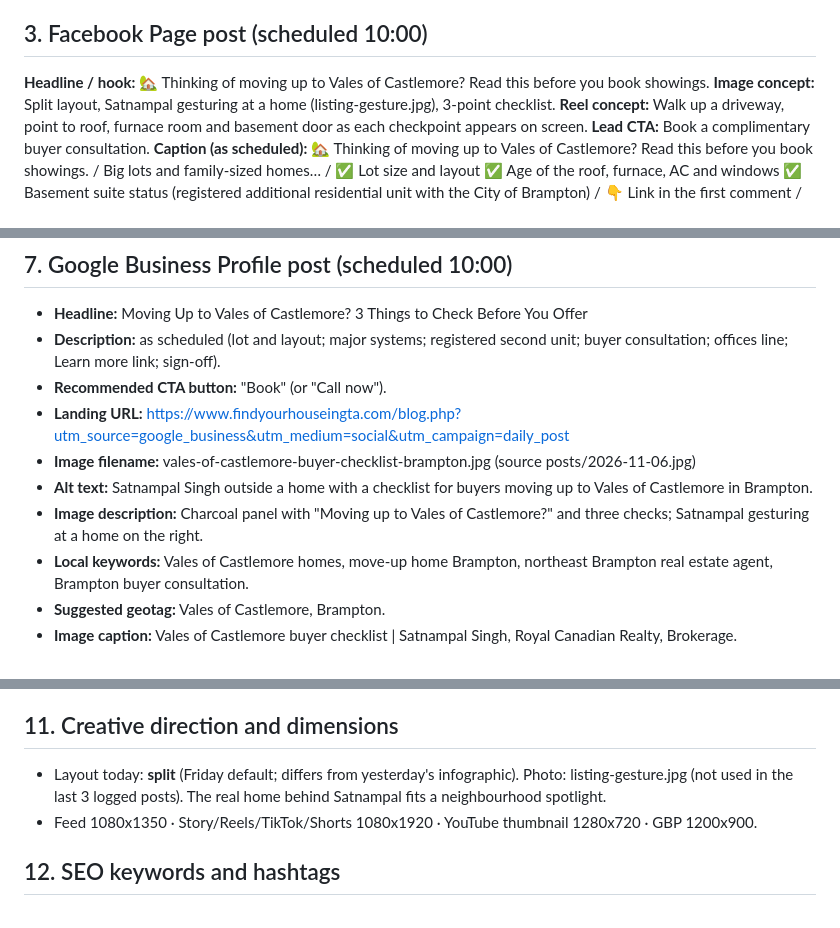
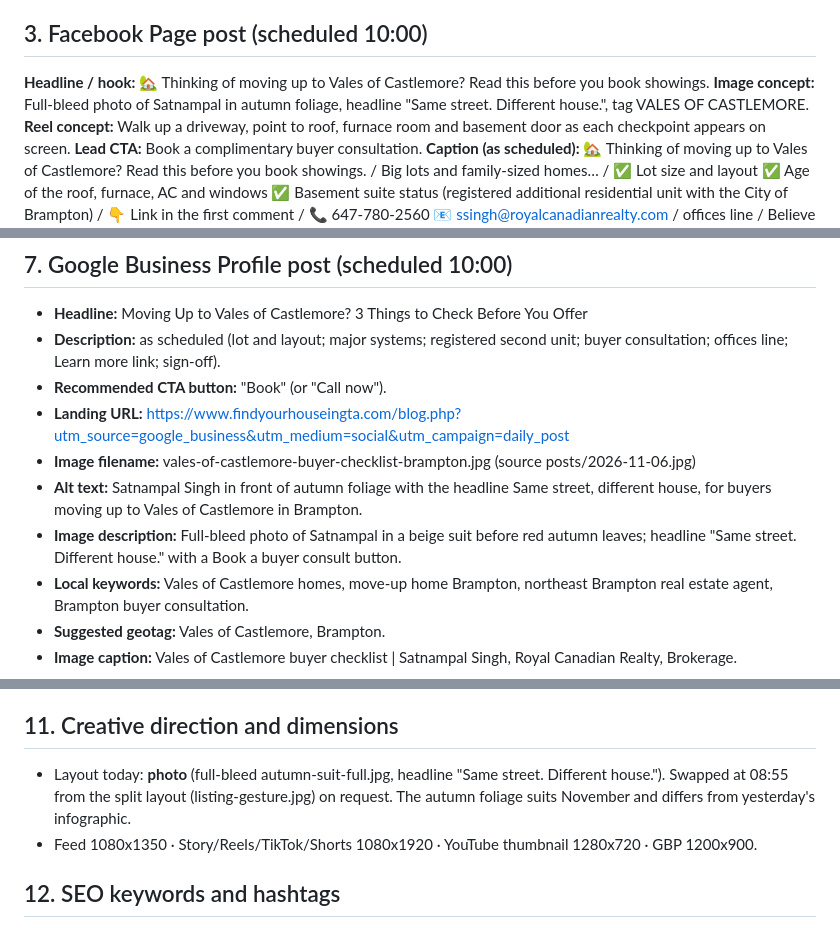
Before and after one commit to satnampalsingh-social-images/Social-Images, a Markdown page: campaigns/2026-11-06.md, 3 parts joined by grey strips. GitHub-like rendering.

Commit message:
2026-11-06: campaign pack reflects photo-layout swap

```diff
--- a/campaigns/2026-11-06.md
+++ b/campaigns/2026-11-06.md
@@ -18,7 +18,7 @@
 
 ## 3. Facebook Page post (scheduled 10:00)
 **Headline / hook:** 🏡 Thinking of moving up to Vales of Castlemore? Read this before you book showings.
-**Image concept:** Split layout, Satnampal gesturing at a home (listing-gesture.jpg), 3-point checklist.
+**Image concept:** Full-bleed photo of Satnampal in autumn foliage, headline "Same street. Different house.", tag VALES OF CASTLEMORE.
 **Reel concept:** Walk up a driveway, point to roof, furnace room and basement door as each checkpoint appears on screen.
 **Lead CTA:** Book a complimentary buyer consultation.
 **Caption (as scheduled):** 🏡 Thinking of moving up to Vales of Castlemore? Read this before you book showings. / Big lots and family-sized homes… / ✅ Lot size and layout ✅ Age of the roof, furnace, AC and windows ✅ Basement suite status (registered additional residential unit with the City of Brampton) / 👇 Link in the first comment / 📞 647-780-2560 📧 ssingh@royalcanadianrealty.com / offices line / Believe In The Best / #ValesOfCastlemore #Brampton #BramptonRealEstate #MoveUpBuyers #PeelRegion
@@ -52,8 +52,8 @@ Automatic story (stories/2026-11-06.jpg, top line "VALES OF CASTLEMORE") schedul
 - **Recommended CTA button:** "Book" (or "Call now").
 - **Landing URL:** https://www.findyourhouseingta.com/blog.php?utm_source=google_business&utm_medium=social&utm_campaign=daily_post
 - **Image filename:** vales-of-castlemore-buyer-checklist-brampton.jpg (source posts/2026-11-06.jpg)
-- **Alt text:** Satnampal Singh outside a home with a checklist for buyers moving up to Vales of Castlemore in Brampton.
-- **Image description:** Charcoal panel with "Moving up to Vales of Castlemore?" and three checks; Satnampal gesturing at a home on the right.
+- **Alt text:** Satnampal Singh in front of autumn foliage with the headline Same street, different house, for buyers moving up to Vales of Castlemore in Brampton.
+- **Image description:** Full-bleed photo of Satnampal in a beige suit before red autumn leaves; headline "Same street. Different house." with a Book a buyer consult button.
 - **Local keywords:** Vales of Castlemore homes, move-up home Brampton, northeast Brampton real estate agent, Brampton buyer consultation.
 - **Suggested geotag:** Vales of Castlemore, Brampton.
 - **Image caption:** Vales of Castlemore buyer checklist | Satnampal Singh, Royal Canadian Realty, Brokerage.
@@ -90,7 +90,7 @@ Automatic story (stories/2026-11-06.jpg, top line "VALES OF CASTLEMORE") schedul
 - **Thumbnail text:** "DON'T OFFER YET"
 
 ## 11. Creative direction and dimensions
-- Layout today: **split** (Friday default; differs from yesterday's infographic). Photo: listing-gesture.jpg (not used in the last 3 logged posts). The real home behind Satnampal fits a neighbourhood spotlight.
+- Layout today: **photo** (full-bleed autumn-suit-full.jpg, headline "Same street. Different house."). Swapped at 08:55 from the split layout (listing-gesture.jpg) on request. The autumn foliage suits November and differs from yesterday's infographic.
 - Feed 1080x1350 · Story/Reels/TikTok/Shorts 1080x1920 · YouTube thumbnail 1280x720 · GBP 1200x900.
 
 ## 12. SEO keywords and hashtags
```
